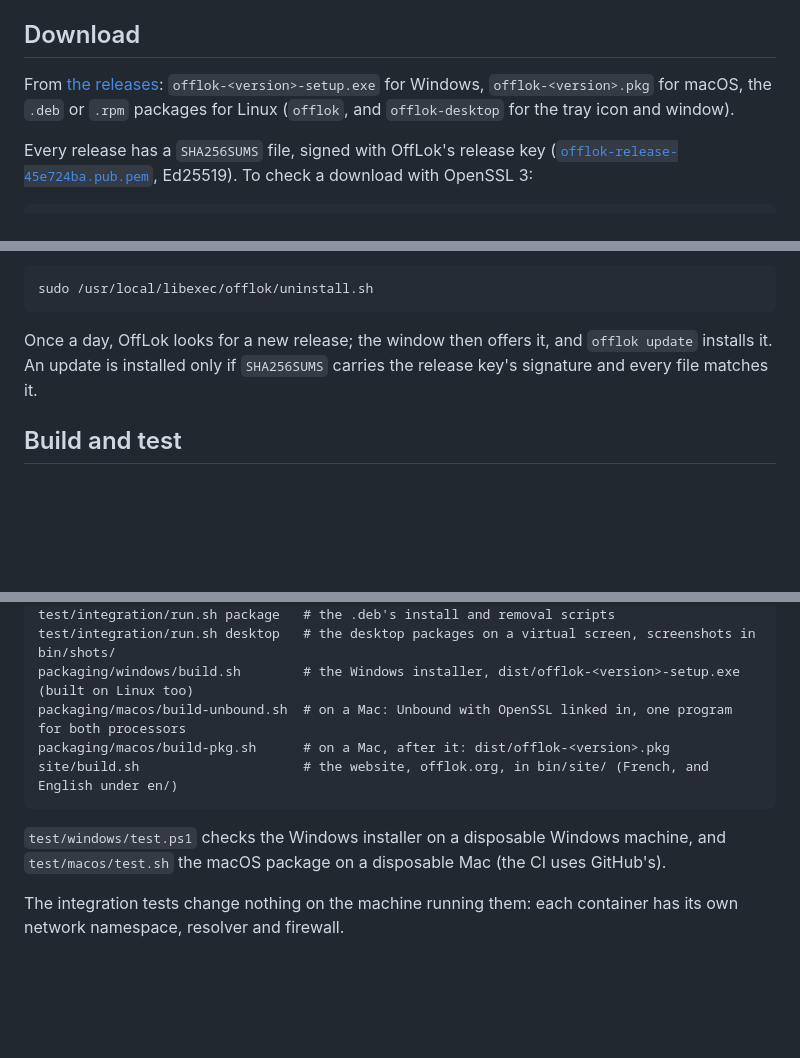
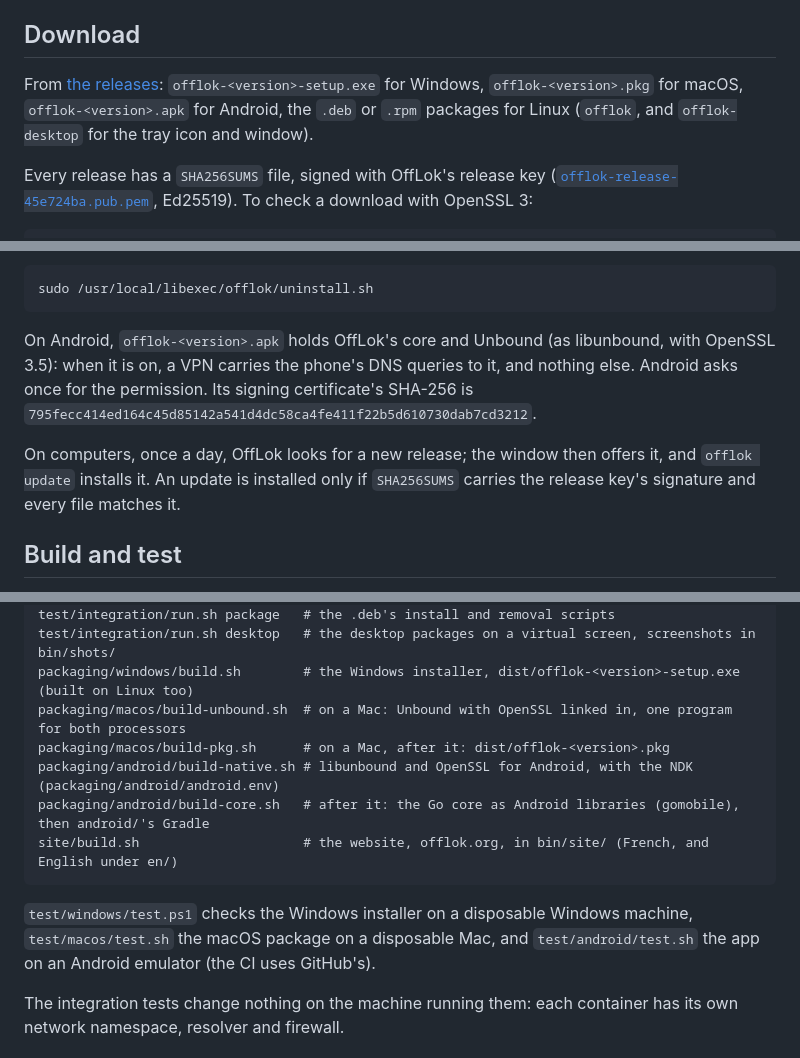
Before and after one commit to LokLakh-s/OffLok, a Markdown page: README.md, 3 parts joined by grey strips. Rendered like a GitHub page; blank space fills up the shorter version.

Commit message:
README: Android, its download, its build and its test

````diff
--- a/README.md
+++ b/README.md
@@ -35,8 +36,8 @@ back, and stopping or uninstalling restores the system exactly as it was. Unboun
 ## Download
 
 From [the releases](https://github.com/LokLakh-s/OffLok/releases): `offlok-<version>-setup.exe` for Windows,
-`offlok-<version>.pkg` for macOS, the `.deb` or `.rpm` packages for Linux (`offlok`, and `offlok-desktop` for the
-tray icon and window).
+`offlok-<version>.pkg` for macOS, `offlok-<version>.apk` for Android, the `.deb` or `.rpm` packages for Linux
+(`offlok`, and `offlok-desktop` for the tray icon and window).
 
 Every release has a `SHA256SUMS` file, signed with OffLok's release key
 ([`offlok-release-45e724ba.pub.pem`](packaging/release/offlok-release-45e724ba.pub.pem), Ed25519). To check a
@@ -92,7 +93,11 @@ service its original DNS back:
 sudo /usr/local/libexec/offlok/uninstall.sh
 ```
 
-Once a day, OffLok looks for a new release; the window then offers it, and `offlok update` installs it. An update
+On Android, `offlok-<version>.apk` holds OffLok's core and Unbound (as libunbound, with OpenSSL 3.5): when it is
+on, a VPN carries the phone's DNS queries to it, and nothing else. Android asks once for the permission. Its
+signing certificate's SHA-256 is `795fecc414ed164c45d85142a541d4dc58ca4fe411f22b5d610730dab7cd3212`.
+
+On computers, once a day, OffLok looks for a new release; the window then offers it, and `offlok update` installs it. An update
 is installed only if `SHA256SUMS` carries the release key's signature and every file matches it.
 
 ## Build and test
@@ -108,11 +113,13 @@ test/integration/run.sh desktop   # the desktop packages on a virtual screen, sc
 packaging/windows/build.sh        # the Windows installer, dist/offlok-<version>-setup.exe (built on Linux too)
 packaging/macos/build-unbound.sh  # on a Mac: Unbound with OpenSSL linked in, one program for both processors
 packaging/macos/build-pkg.sh      # on a Mac, after it: dist/offlok-<version>.pkg
+packaging/android/build-native.sh # libunbound and OpenSSL for Android, with the NDK (packaging/android/android.env)
+packaging/android/build-core.sh   # after it: the Go core as Android libraries (gomobile), then android/'s Gradle
 site/build.sh                     # the website, offlok.org, in bin/site/ (French, and English under en/)
 ```
 
-`test/windows/test.ps1` checks the Windows installer on a disposable Windows machine, and `test/macos/test.sh` the
-macOS package on a disposable Mac (the CI uses GitHub's).
+`test/windows/test.ps1` checks the Windows installer on a disposable Windows machine, `test/macos/test.sh` the
+macOS package on a disposable Mac, and `test/android/test.sh` the app on an Android emulator (the CI uses GitHub's).
 
 The integration tests change nothing on the machine running them: each container has its own network
 namespace, resolver and firewall.
````
Also changed, not shown: other parts of README.md (+2 -1 lines).
